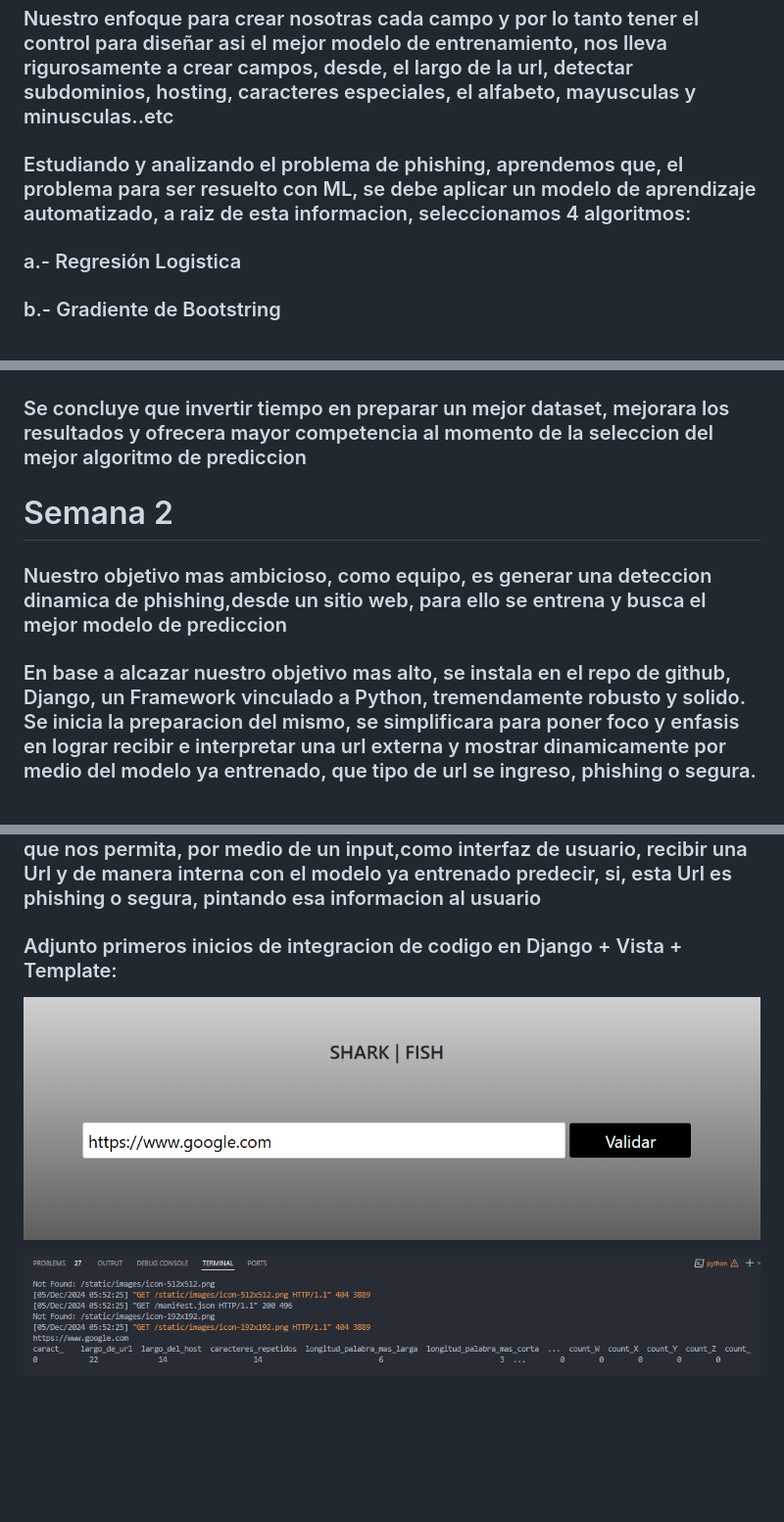
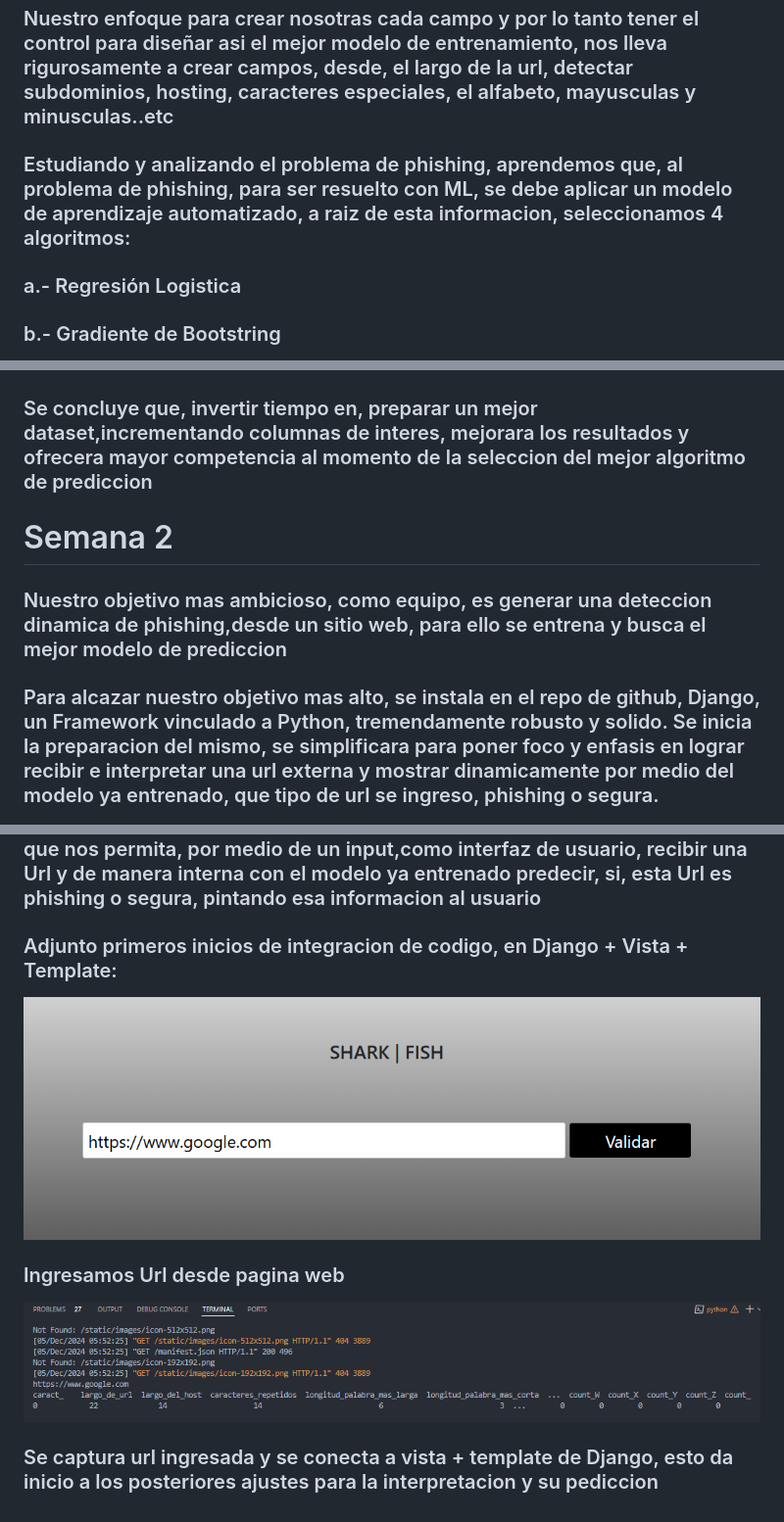
Before and after one commit to No-Country-simulation/C-22-38-T-DataBi, a Markdown page: README.md, 3 parts joined by grey strips. Shown: that part at 98% size. Rendered like a GitHub page; blank space fills up the shorter version.

Commit message:
Documentando_09(ajustes) integracion Django + vista + template Readme.md para spring 3 Jueves 5-12

```diff
--- a/README.md
+++ b/README.md
@@ -47,7 +47,7 @@
 ### Iniciamos el estudio a partir de una url, ejemplo:
 ### "www.python.com/es/area234GFr/caracteristicas"
 ### Nuestro enfoque para crear nosotras cada campo y por lo tanto tener el control para diseñar asi el mejor modelo de entrenamiento, nos lleva rigurosamente a crear campos, desde, el largo de la url, detectar subdominios, hosting, caracteres especiales, el alfabeto, mayusculas y minusculas..etc
-### Estudiando y analizando el problema de phishing, aprendemos que, el problema para ser resuelto con ML, se debe aplicar un modelo de aprendizaje automatizado, a raiz de esta informacion, seleccionamos 4 algoritmos:
+### Estudiando y analizando el problema de phishing, aprendemos que, al problema de phishing, para ser resuelto con ML, se debe aplicar un modelo de aprendizaje automatizado, a raiz de esta informacion, seleccionamos 4 algoritmos:
 ### a.- Regresión Logistica
 ### b.- Gradiente de Bootstring
 ### c.- Random Forest
@@ -57,12 +57,12 @@
 ![alt text](RF.png)
 ![alt text](GB.png)
 ![alt text](RN.png)
-### Se concluye que invertir tiempo en preparar un mejor dataset, mejorara los resultados y ofrecera mayor competencia al momento de la seleccion del mejor algoritmo de prediccion
+### Se concluye que, invertir tiempo en, preparar un mejor dataset,incrementando columnas de interes, mejorara los resultados y ofrecera mayor competencia al momento de la seleccion del mejor algoritmo de prediccion
 
 # Semana 2
 ### Nuestro objetivo mas ambicioso, como equipo, es generar una deteccion dinamica de phishing,desde un sitio web, para ello se entrena y busca el mejor modelo de prediccion
 
-### En base a alcazar nuestro objetivo mas alto, se instala en el repo de github, Django, un Framework vinculado a Python, tremendamente robusto y solido. Se inicia la preparacion del mismo, se simplificara para poner foco y enfasis en lograr recibir e interpretar una url externa y mostrar dinamicamente por medio del modelo ya  entrenado, que tipo de url se ingreso, phishing o segura.
+### Para alcazar nuestro objetivo mas alto, se instala en el repo de github, Django, un Framework vinculado a Python, tremendamente robusto y solido. Se inicia la preparacion del mismo, se simplificara para poner foco y enfasis en lograr recibir e interpretar una url externa y mostrar dinamicamente por medio del modelo ya  entrenado, que tipo de url se ingreso, phishing o segura.
 ![alt text](intf_local_.png)
 
 # Semana 3
@@ -75,7 +75,10 @@
 ### 4.- Analizamos que herramienta para graficar esta data y mostrar su informacion de manera dinamica en un dashboard utilizaremos Power Bi o RStudio
 
 ### 5.- Se inicia la integracion a traves de Django con la vista y el template de usuario, comenzando a recibir data para analizar y ajustar resultados para lograr asi la prediccion y alcanzar nuestro objetivo mayor, " Crear un sitio web que nos permita, por medio de un input,como interfaz de usuario, recibir una Url y de manera interna con el modelo ya entrenado predecir, si, esta Url es phishing o segura, pintando esa informacion al usuario
-### Adjunto primeros inicios de integracion de codigo en Django + Vista + Template:
+### Adjunto primeros inicios de integracion de codigo, en Django + Vista + Template:
 ![alt text](input_url.png)
+### Ingresamos Url desde pagina web
 
 ![alt text](integracion_01.png)
+
+### Se captura url ingresada y se conecta a vista + template de Django, esto da inicio a los posteriores ajustes para la interpretacion y su pediccion
```
Also changed, not shown: other parts of README.md (+1 -1 lines).
